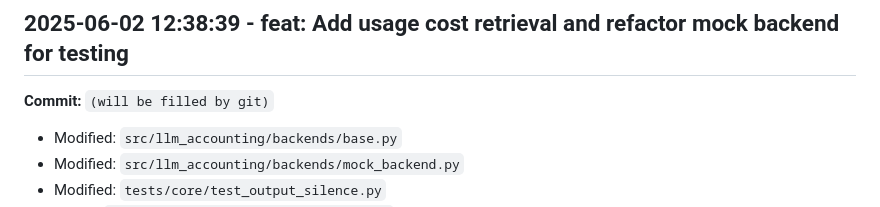
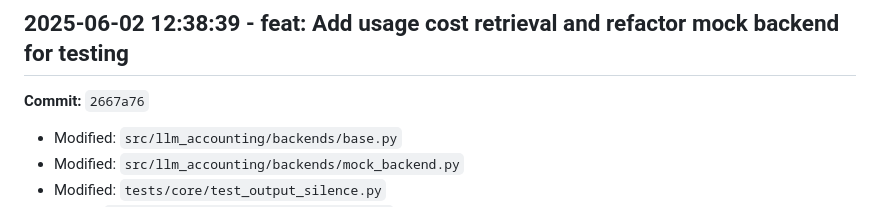
Before and after one commit to matdev83/llm-accounting, a Markdown page: CHANGELOG.md, the part around the change. Rendered like a GitHub page.

```diff
--- a/CHANGELOG.md
+++ b/CHANGELOG.md
@@ -1,5 +1,5 @@
 ## 2025-06-02 12:38:39 - feat: Add usage cost retrieval and refactor mock backend for testing
-**Commit:** `(will be filled by git)`
+**Commit:** `2667a76`
 - Modified: `src/llm_accounting/backends/base.py`
 - Modified: `src/llm_accounting/backends/mock_backend.py`
 - Modified: `tests/core/test_output_silence.py`
```
